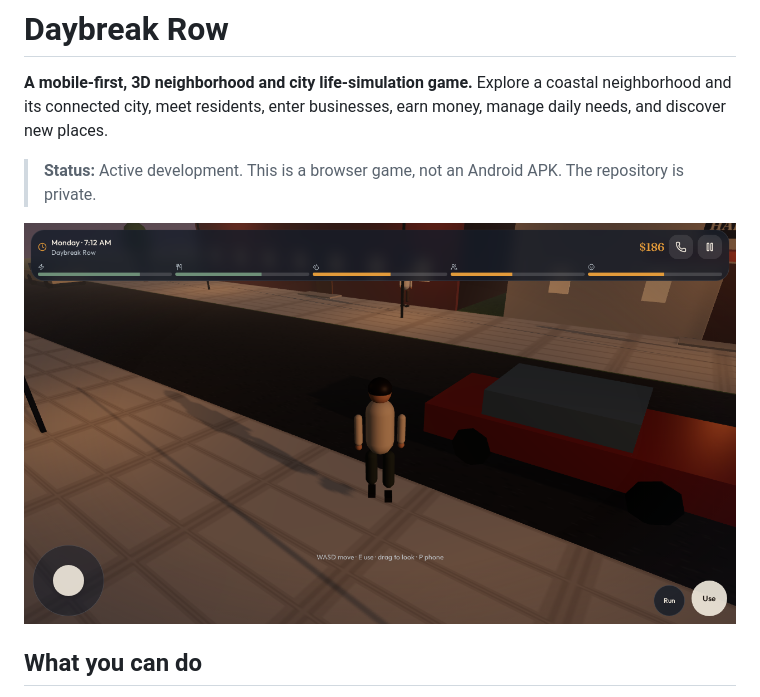
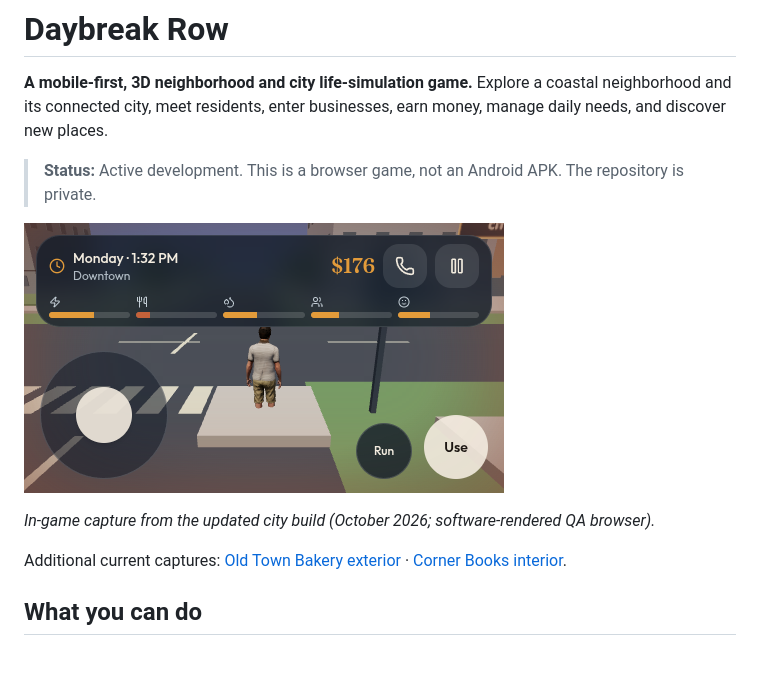
Before and after one commit to EchoEe247/daybreak-row, a Markdown page: README.md, the part around the change. Drawn GitHub-style; pictures changed too: screenshots/downtown-current.png (added); blank space fills up the shorter version.

Commit message:
docs: replace outdated README image with current gameplay captures

```diff
--- a/README.md
+++ b/README.md
@@ -4,7 +4,11 @@
 
 > **Status:** Active development. This is a browser game, not an Android APK. The repository is private.
 
-![Daybreak Row gameplay](screenshots/play.png)
+![Daybreak Row — updated downtown gameplay with rigged player character](screenshots/downtown-current.png)
+
+*In-game capture from the updated city build (October 2026; software-rendered QA browser).*
+
+Additional current captures: [Old Town Bakery exterior](screenshots/bakery-current.jpg) · [Corner Books interior](screenshots/bookshop-current.jpg).
 
 ## What you can do
 
```
Also changed, not shown: screenshots/bakery-current.jpg (added), screenshots/bookshop-current.jpg (added).
